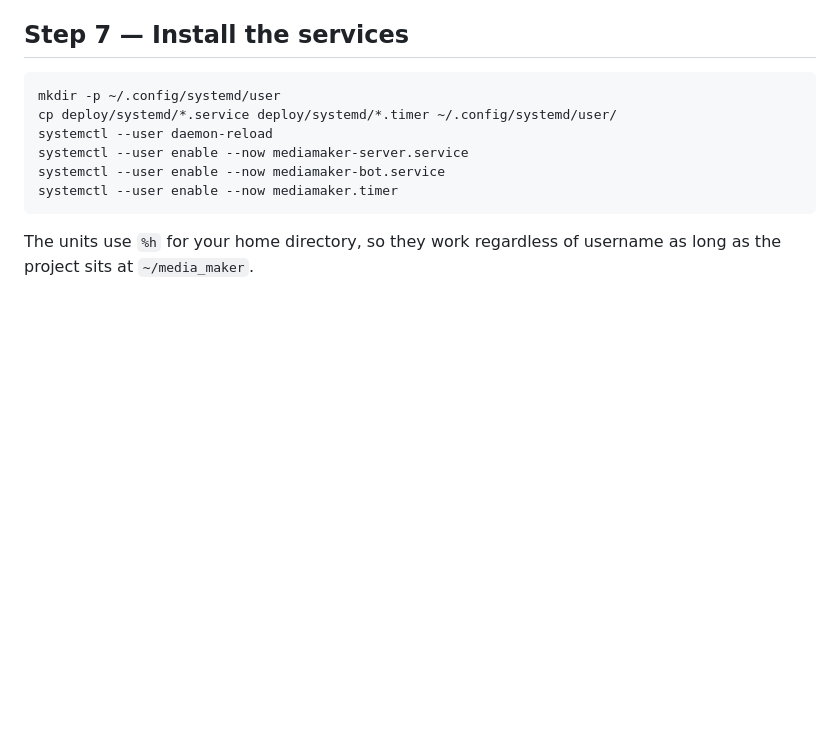
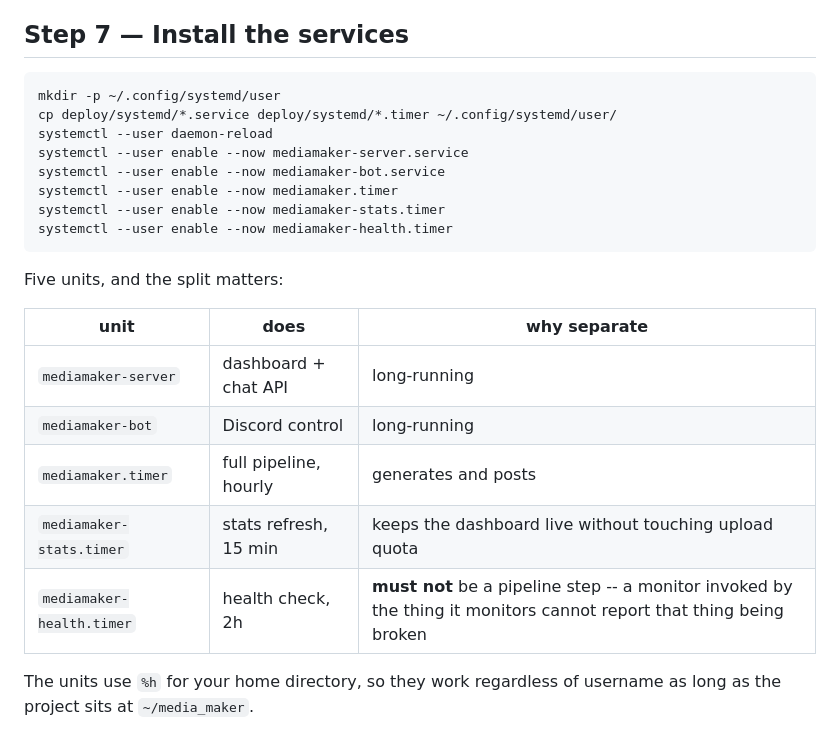
Before and after one commit to ChewyBB80-0/Ai-scripts, a Markdown page: DEPLOY_UBUNTU.md, the part around the change. GitHub-like rendering; blank space fills up the shorter version.

Commit message:
Document the stats and health timers in the Ubuntu deploy guide

````diff
--- a/DEPLOY_UBUNTU.md
+++ b/DEPLOY_UBUNTU.md
@@ -122,7 +122,20 @@ systemctl --user daemon-reload
 systemctl --user enable --now mediamaker-server.service
 systemctl --user enable --now mediamaker-bot.service
 systemctl --user enable --now mediamaker.timer
+systemctl --user enable --now mediamaker-stats.timer
+systemctl --user enable --now mediamaker-health.timer
 ```
+
+Five units, and the split matters:
+
+| unit | does | why separate |
+|---|---|---|
+| `mediamaker-server` | dashboard + chat API | long-running |
+| `mediamaker-bot` | Discord control | long-running |
+| `mediamaker.timer` | full pipeline, hourly | generates and posts |
+| `mediamaker-stats.timer` | stats refresh, 15 min | keeps the dashboard live without touching upload quota |
+| `mediamaker-health.timer` | health check, 2h | **must not** be a pipeline step -- a monitor invoked by the thing it monitors cannot report that thing being broken |
+
 
 The units use `%h` for your home directory, so they work regardless of username
 as long as the project sits at `~/media_maker`.
````
